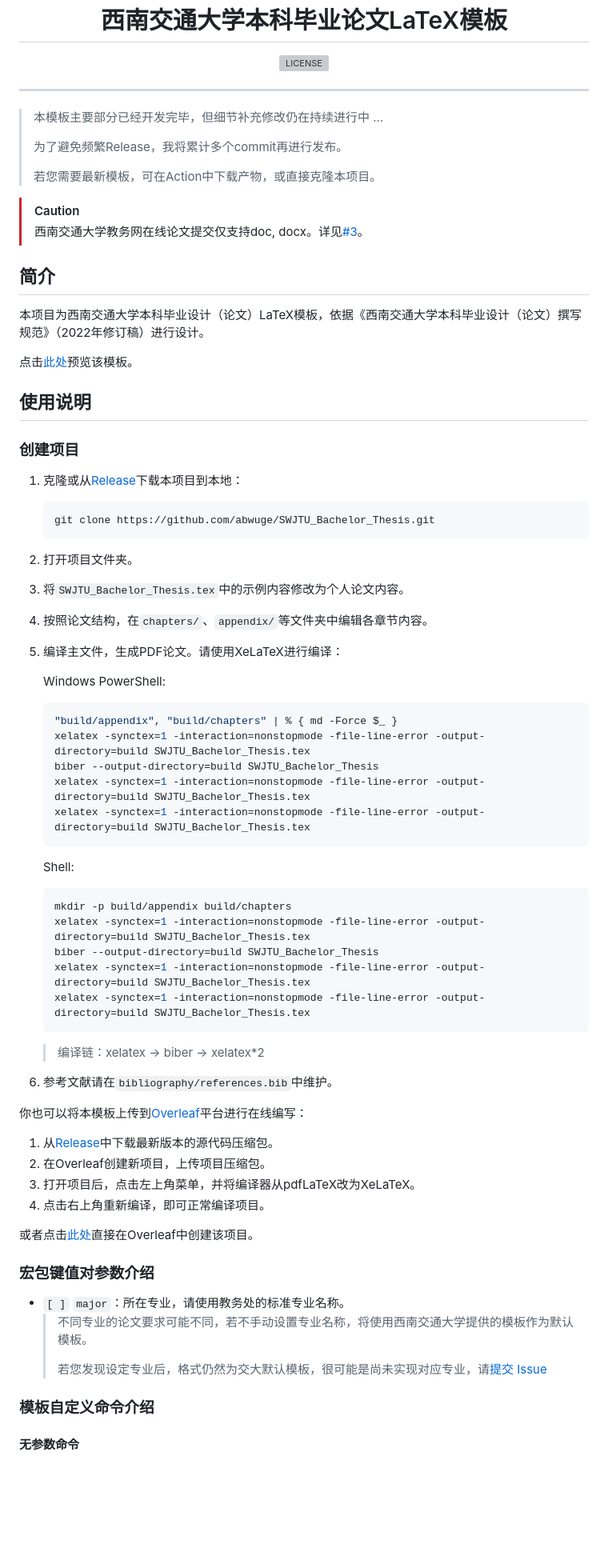
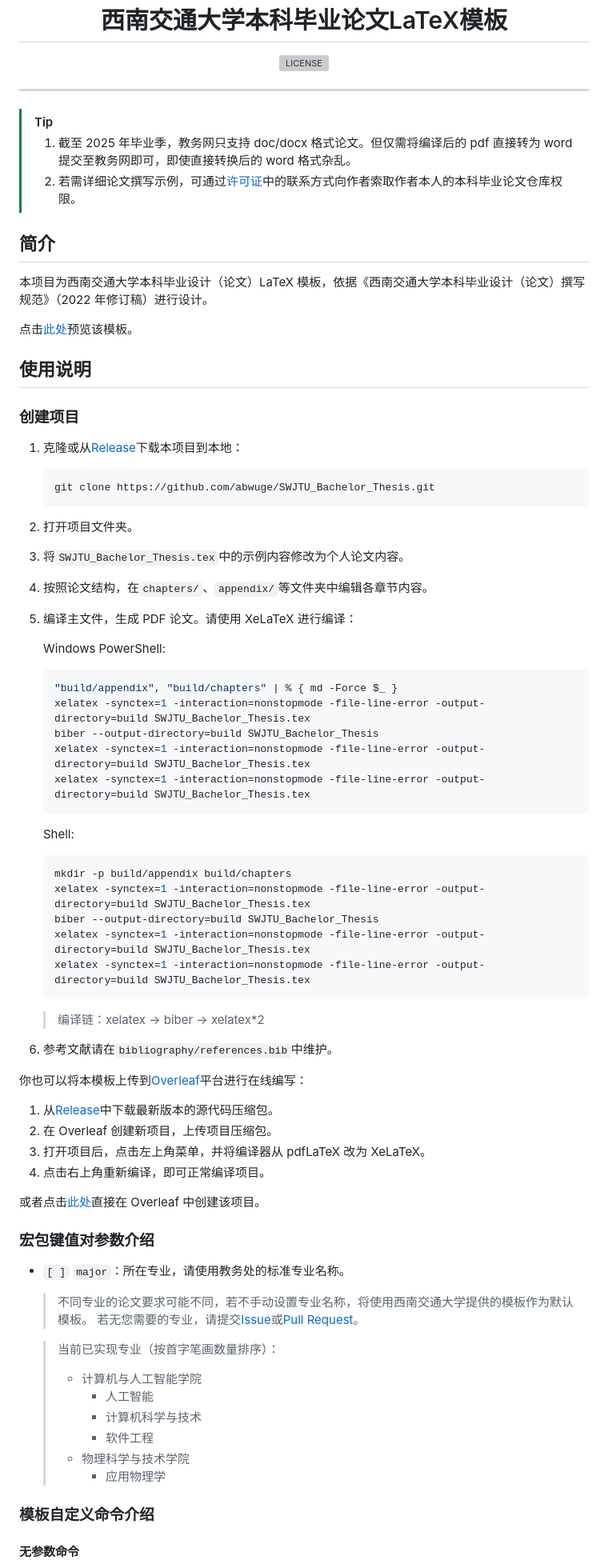
Before and after one commit to abwuge/SWJTU_Bachelor_Thesis, a Markdown page: README.md, the part around one of its changes. Shown at 80% size. GitHub-like rendering; blank space fills up the shorter version; grey boxes are pictures that could not be loaded.

````diff
--- a/README.md
+++ b/README.md
@@ -4,24 +4,23 @@
   [![LICENSE](https://badgen.net/static/LICENSE/非商业许可)](LICENSE)
 </div>
 
-------------------------------------------------------------
+---
 
-> 本模板主要部分已经开发完毕，但细节补充修改仍在持续进行中 ...
+> [!TIP]
 >
-> 为了避免频繁Release，我将累计多个commit再进行发布。
->
-> 若您需要最新模板，可在Action中下载产物，或直接克隆本项目。
-
-> [!CAUTION]
-> 西南交通大学教务网在线论文提交仅支持doc, docx。详见[#3](https://github.com/abwuge/SWJTU_Bachelor_Thesis/issues/3)。
+> 1. 截至 2025 年毕业季，教务网只支持 doc/docx 格式论文。但仅需将编译后的 pdf 直接转为 word 提交至教务网即可，即使直接转换后的 word 格式杂乱。
+> 2. 若需详细论文撰写示例，可通过[许可证](LICENSE)中的联系方式向作者索取作者本人的本科毕业论文仓库权限。
 
 ## 简介
-本项目为西南交通大学本科毕业设计（论文）LaTeX模板，依据《西南交通大学本科毕业设计（论文）撰写规范》（2022年修订稿）进行设计。
+
+本项目为西南交通大学本科毕业设计（论文）LaTeX 模板，依据《西南交通大学本科毕业设计（论文）撰写规范》（2022 年修订稿）进行设计。
 
 点击[此处](https://abwuge.github.io/SWJTU_Bachelor_Thesis/SWJTU_Bachelor_Thesis.pdf)预览该模板。
 
 ## 使用说明
+
 ### 创建项目
+
 1. 克隆或从[Release](../../releases/latest)下载本项目到本地：
    ```shell
    git clone https://github.com/abwuge/SWJTU_Bachelor_Thesis.git
@@ -29,9 +28,10 @@
 2. 打开项目文件夹。
 3. 将`SWJTU_Bachelor_Thesis.tex`中的示例内容修改为个人论文内容。
 4. 按照论文结构，在`chapters/`、`appendix/`等文件夹中编辑各章节内容。
-5. 编译主文件，生成PDF论文。请使用XeLaTeX进行编译：
+5. 编译主文件，生成 PDF 论文。请使用 XeLaTeX 进行编译：
 
    Windows PowerShell:
+
    ```powershell
    "build/appendix", "build/chapters" | % { md -Force $_ }
    xelatex -synctex=1 -interaction=nonstopmode -file-line-error -output-directory=build SWJTU_Bachelor_Thesis.tex
@@ -39,31 +39,46 @@
    xelatex -synctex=1 -interaction=nonstopmode -file-line-error -output-directory=build SWJTU_Bachelor_Thesis.tex
    xelatex -synctex=1 -interaction=nonstopmode -file-line-error -output-directory=build SWJTU_Bachelor_Thesis.tex
    ```
+
    Shell:
+
    ```shell
    mkdir -p build/appendix build/chapters
    xelatex -synctex=1 -interaction=nonstopmode -file-line-error -output-directory=build SWJTU_Bachelor_Thesis.tex
    biber --output-directory=build SWJTU_Bachelor_Thesis
    xelatex -synctex=1 -interaction=nonstopmode -file-line-error -output-directory=build SWJTU_Bachelor_Thesis.tex
    xelatex -synctex=1 -interaction=nonstopmode -file-line-error -output-directory=build SWJTU_Bachelor_Thesis.tex
-    ```
-    > 编译链：xelatex -> biber -> xelatex*2
+   ```
+
+   > 编译链：xelatex -> biber -> xelatex\*2
+
 6. 参考文献请在`bibliography/references.bib`中维护。
 
 你也可以将本模板上传到[Overleaf](https://cn.overleaf.com/)平台进行在线编写：
+
 1. 从[Release](../../releases/latest)中下载最新版本的源代码压缩包。
-2. 在Overleaf创建新项目，上传项目压缩包。
-3. 打开项目后，点击左上角菜单，并将编译器从pdfLaTeX改为XeLaTeX。
+2. 在 Overleaf 创建新项目，上传项目压缩包。
+3. 打开项目后，点击左上角菜单，并将编译器从 pdfLaTeX 改为 XeLaTeX。
 4. 点击右上角重新编译，即可正常编译项目。
 
-或者点击[此处](https://abwuge.github.io/SWJTU_Bachelor_Thesis)直接在Overleaf中创建该项目。
+或者点击[此处](https://abwuge.github.io/SWJTU_Bachelor_Thesis)直接在 Overleaf 中创建该项目。
 
 ### 宏包键值对参数介绍
+
 - `[ ]` `major`：所在专业，请使用教务处的标准专业名称。
+
   > 不同专业的论文要求可能不同，若不手动设置专业名称，将使用西南交通大学提供的模板作为默认模板。
+  > 若无您需要的专业，请提交[Issue](../../issues/new)或[Pull Request](../../pulls)。
+
+  > 当前已实现专业（按首字笔画数量排序）：
   >
-  > 若您发现设定专业后，格式仍然为交大默认模板，很可能是尚未实现对应专业，请[提交 Issue](../../issues/new)
-
+  > - 计算机与人工智能学院
+  >   - 人工智能
+  >   - 计算机科学与技术
+  >   - 软件工程
+  > - 物理科学与技术学院
+  >   - 应用物理学
 
 ### 模板自定义命令介绍
+
 #### 无参数命令
````
Also changed, not shown: other parts of README.md (+108 -87 lines).
